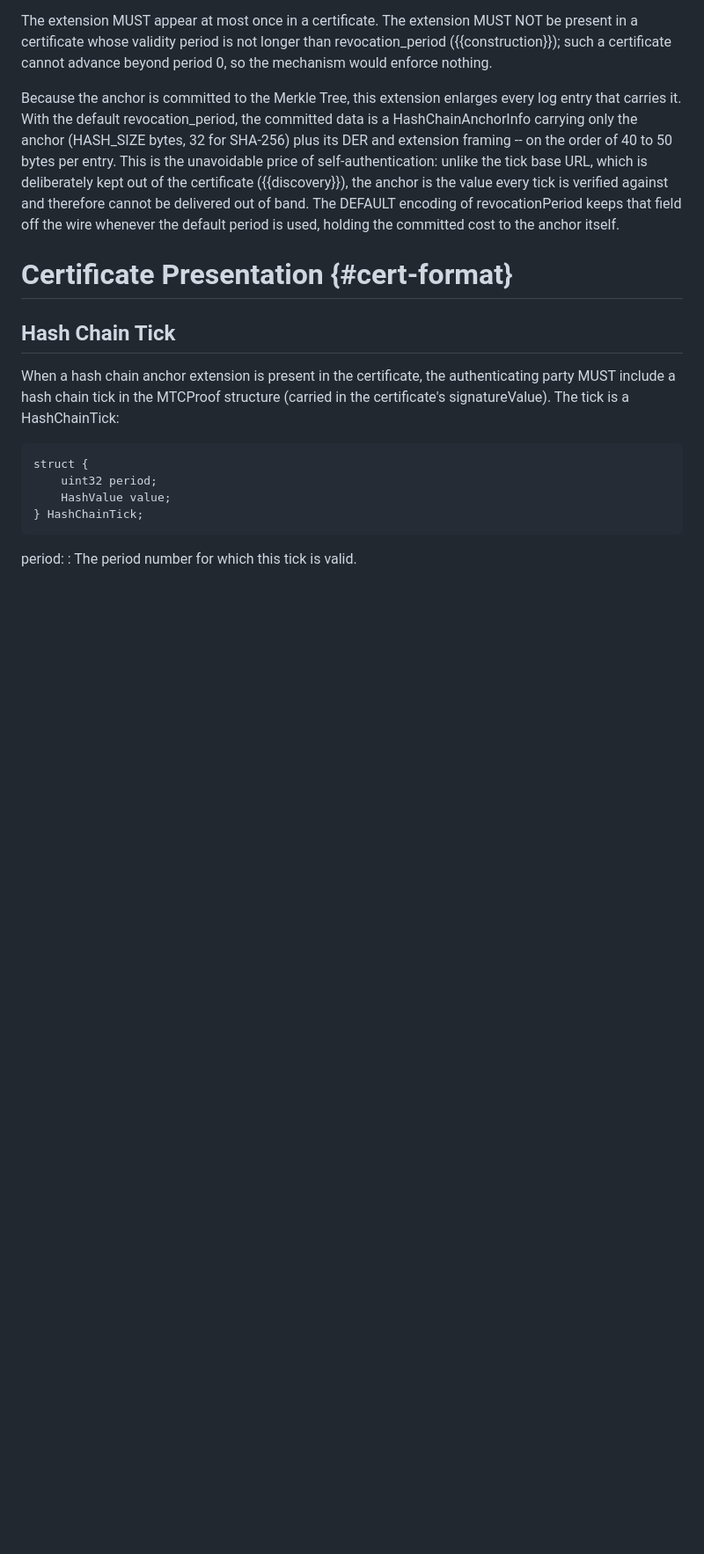
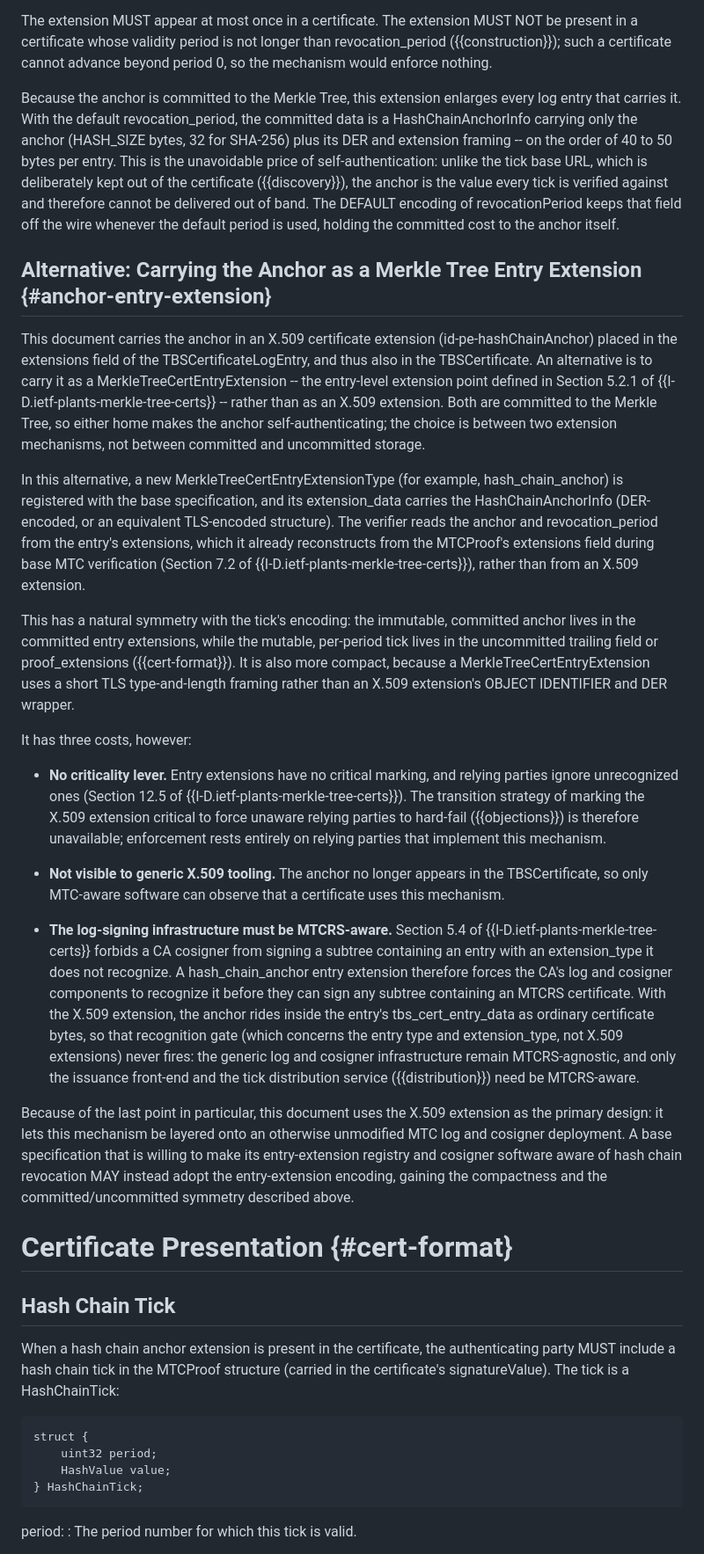
Before and after one commit to robstradling/mtcrs, a Markdown page: draft-strad-plants-mtcrs.md, the part around the change. Shown at 88% size. Drawn GitHub-style; blank space fills up the shorter version.

Commit message:
Sketch entry-extension alternative for the anchor
Add an alternative encoding that carries the hash chain anchor as a
MerkleTreeCertEntryExtension instead of the id-pe-hashChainAnchor X.509
extension. Both are tree-committed and self-authenticating; the entry
extension is more compact and mirrors the committed-anchor/uncommitted-
tick split, but loses the X.509 criticality lever and generic-X.509
visibility, and (per base-spec Section 5.4) forces the CA log/cosigner
software to recognize the new extension_type before it can sign
subtrees containing MTCRS certificates. The X.509 extension remains the
primary design because it layers onto an unmodified MTC log/cosigner
deployment.

```diff
--- a/draft-strad-plants-mtcrs.md
+++ b/draft-strad-plants-mtcrs.md
@@ -352,6 +352,35 @@ Because the anchor is committed to the Merkle Tree, this extension enlarges ever
 With the default revocation_period, the committed data is a HashChainAnchorInfo carrying only the anchor (HASH_SIZE bytes, 32 for SHA-256) plus its DER and extension framing -- on the order of 40 to 50 bytes per entry.
 This is the unavoidable price of self-authentication: unlike the tick base URL, which is deliberately kept out of the certificate ({{discovery}}), the anchor is the value every tick is verified against and therefore cannot be delivered out of band.
 The DEFAULT encoding of revocationPeriod keeps that field off the wire whenever the default period is used, holding the committed cost to the anchor itself.
+
+## Alternative: Carrying the Anchor as a Merkle Tree Entry Extension {#anchor-entry-extension}
+
+This document carries the anchor in an X.509 certificate extension (id-pe-hashChainAnchor) placed in the extensions field of the TBSCertificateLogEntry, and thus also in the TBSCertificate.
+An alternative is to carry it as a MerkleTreeCertEntryExtension -- the entry-level extension point defined in Section 5.2.1 of {{I-D.ietf-plants-merkle-tree-certs}} -- rather than as an X.509 extension.
+Both are committed to the Merkle Tree, so either home makes the anchor self-authenticating; the choice is between two extension mechanisms, not between committed and uncommitted storage.
+
+In this alternative, a new MerkleTreeCertEntryExtensionType (for example, hash_chain_anchor) is registered with the base specification, and its extension_data carries the HashChainAnchorInfo (DER-encoded, or an equivalent TLS-encoded structure).
+The verifier reads the anchor and revocation_period from the entry's extensions, which it already reconstructs from the MTCProof's extensions field during base MTC verification (Section 7.2 of {{I-D.ietf-plants-merkle-tree-certs}}), rather than from an X.509 extension.
+
+This has a natural symmetry with the tick's encoding: the immutable, committed anchor lives in the committed entry extensions, while the mutable, per-period tick lives in the uncommitted trailing field or proof_extensions ({{cert-format}}).
+It is also more compact, because a MerkleTreeCertEntryExtension uses a short TLS type-and-length framing rather than an X.509 extension's OBJECT IDENTIFIER and DER wrapper.
+
+It has three costs, however:
+
+- **No criticality lever.**
+  Entry extensions have no critical marking, and relying parties ignore unrecognized ones (Section 12.5 of {{I-D.ietf-plants-merkle-tree-certs}}).
+  The transition strategy of marking the X.509 extension critical to force unaware relying parties to hard-fail ({{objections}}) is therefore unavailable; enforcement rests entirely on relying parties that implement this mechanism.
+
+- **Not visible to generic X.509 tooling.**
+  The anchor no longer appears in the TBSCertificate, so only MTC-aware software can observe that a certificate uses this mechanism.
+
+- **The log-signing infrastructure must be MTCRS-aware.**
+  Section 5.4 of {{I-D.ietf-plants-merkle-tree-certs}} forbids a CA cosigner from signing a subtree containing an entry with an extension_type it does not recognize.
+  A hash_chain_anchor entry extension therefore forces the CA's log and cosigner components to recognize it before they can sign any subtree containing an MTCRS certificate.
+  With the X.509 extension, the anchor rides inside the entry's tbs_cert_entry_data as ordinary certificate bytes, so that recognition gate (which concerns the entry type and extension_type, not X.509 extensions) never fires: the generic log and cosigner infrastructure remain MTCRS-agnostic, and only the issuance front-end and the tick distribution service ({{distribution}}) need be MTCRS-aware.
+
+Because of the last point in particular, this document uses the X.509 extension as the primary design: it lets this mechanism be layered onto an otherwise unmodified MTC log and cosigner deployment.
+A base specification that is willing to make its entry-extension registry and cosigner software aware of hash chain revocation MAY instead adopt the entry-extension encoding, gaining the compactness and the committed/uncommitted symmetry described above.
 
 # Certificate Presentation {#cert-format}
 
```
